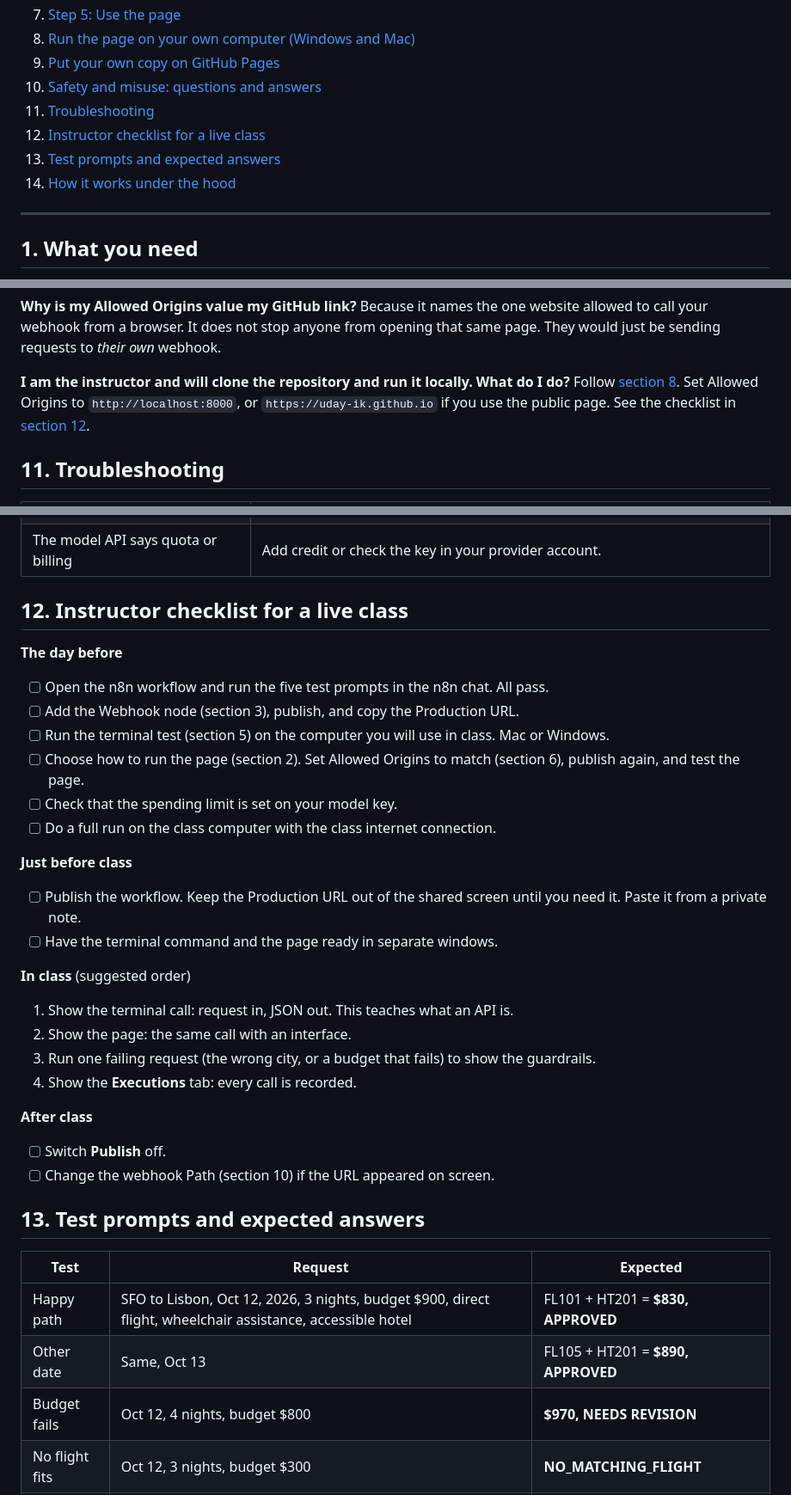
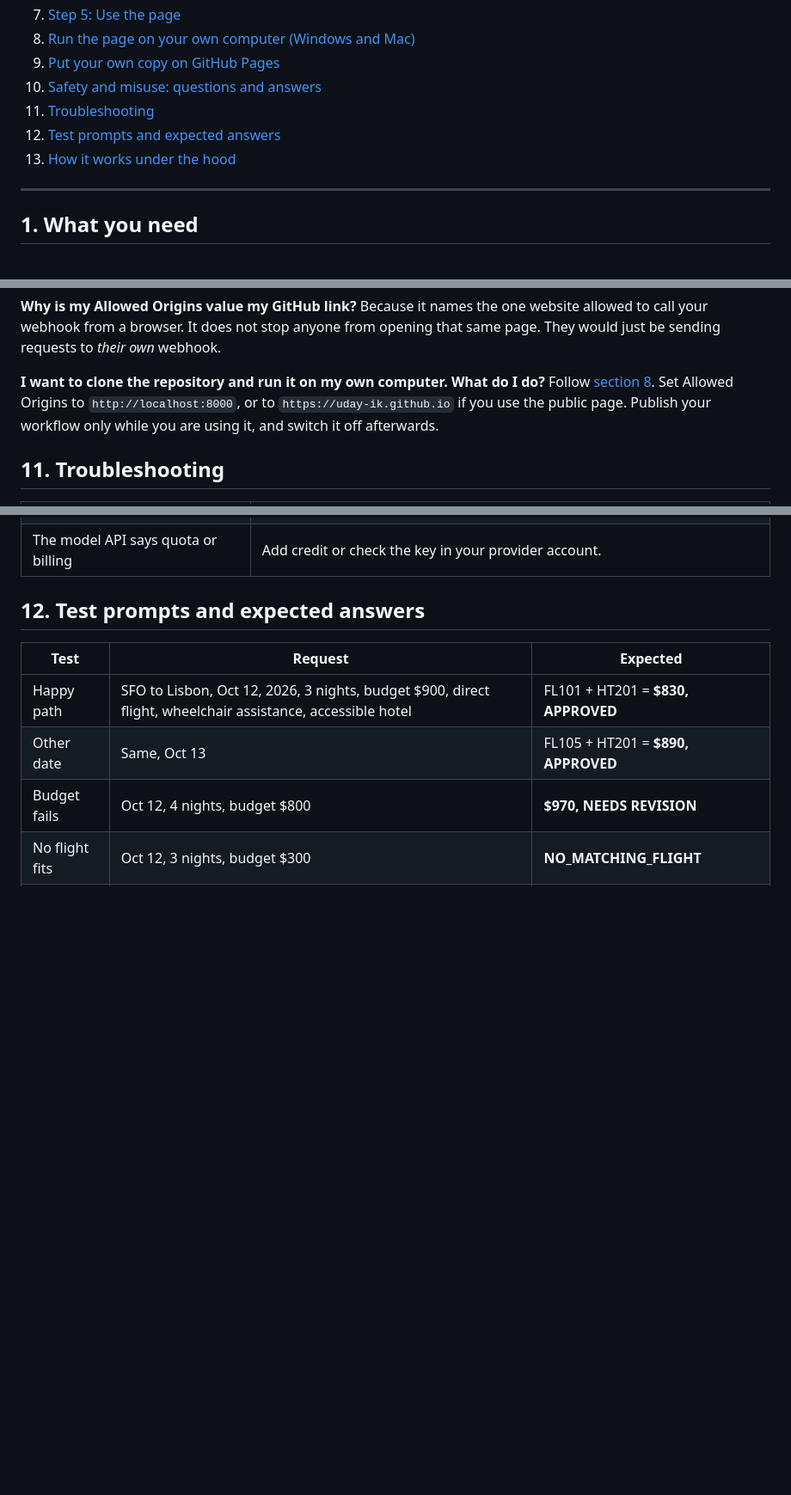
Before and after one commit to uday-ik/travel-planner-demo, a Markdown page: README.md, 3 parts joined by grey strips. Shown at 86% size. Rendered like a GitHub page; blank space fills up the shorter version.

Commit message:
Make the README a general project guide
Add a quick start that explains the two paths (use the public page, or run your own copy)
and what always has to be changed in n8n. Remove the class-specific checklist and
rephrase the FAQ so the project reads as a guide anyone can use.

Co-Authored-By: Claude Sonnet 5.5 <noreply@anthropic.com>

```diff
--- a/README.md
+++ b/README.md
@@ -26,9 +45,8 @@ Tested on Windows 11 with Chrome. The Mac steps use the same commands in Termina
 9. [Put your own copy on GitHub Pages](#9-put-your-own-copy-on-github-pages)
 10. [Safety and misuse: questions and answers](#10-safety-and-misuse-questions-and-answers)
 11. [Troubleshooting](#11-troubleshooting)
-12. [Instructor checklist for a live class](#12-instructor-checklist-for-a-live-class)
-13. [Test prompts and expected answers](#13-test-prompts-and-expected-answers)
-14. [How it works under the hood](#14-how-it-works-under-the-hood)
+12. [Test prompts and expected answers](#12-test-prompts-and-expected-answers)
+13. [How it works under the hood](#13-how-it-works-under-the-hood)
 
 ---
 
@@ -216,8 +234,8 @@ They need their own n8n workflow with its own webhook. Then they either use the
 **Why is my Allowed Origins value my GitHub link?**
 Because it names the one website allowed to call your webhook from a browser. It does not stop anyone from opening that same page. They would just be sending requests to *their own* webhook.
 
-**I am the instructor and will clone the repository and run it locally. What do I do?**
-Follow [section 8](#8-run-the-page-on-your-own-computer-windows-and-mac). Set Allowed Origins to `http://localhost:8000`, or `https://uday-ik.github.io` if you use the public page. See the checklist in [section 12](#12-instructor-checklist-for-a-live-class).
+**I want to clone the repository and run it on my own computer. What do I do?**
+Follow [section 8](#8-run-the-page-on-your-own-computer-windows-and-mac). Set Allowed Origins to `http://localhost:8000`, or to `https://uday-ik.github.io` if you use the public page. Publish your workflow only while you are using it, and switch it off afterwards.
 
 ## 11. Troubleshooting
 
@@ -235,31 +253,7 @@ Follow [section 8](#8-run-the-page-on-your-own-computer-windows-and-mac). Set Al
 | Works in the n8n editor but fails when published | A credential or setting is missing. Open the failed run in **Executions**. |
 | The model API says quota or billing | Add credit or check the key in your provider account. |
 
-## 12. Instructor checklist for a live class
-
-**The day before**
-- [ ] Open the n8n workflow and run the five test prompts in the n8n chat. All pass.
-- [ ] Add the Webhook node (section 3), publish, and copy the Production URL.
-- [ ] Run the terminal test (section 5) on the computer you will use in class. Mac or Windows.
-- [ ] Choose how to run the page (section 2). Set Allowed Origins to match (section 6), publish again, and test the page.
-- [ ] Check that the spending limit is set on your model key.
-- [ ] Do a full run on the class computer with the class internet connection.
-
-**Just before class**
-- [ ] Publish the workflow. Keep the Production URL out of the shared screen until you need it. Paste it from a private note.
-- [ ] Have the terminal command and the page ready in separate windows.
-
-**In class** (suggested order)
-1. Show the terminal call: request in, JSON out. This teaches what an API is.
-2. Show the page: the same call with an interface.
-3. Run one failing request (the wrong city, or a budget that fails) to show the guardrails.
-4. Show the **Executions** tab: every call is recorded.
-
-**After class**
-- [ ] Switch **Publish** off.
-- [ ] Change the webhook Path (section 10) if the URL appeared on screen.
-
-## 13. Test prompts and expected answers
+## 12. Test prompts and expected answers
 
 | Test | Request | Expected |
 |---|---|---|
```
Also changed, not shown: other parts of README.md (+21 -2 lines).
